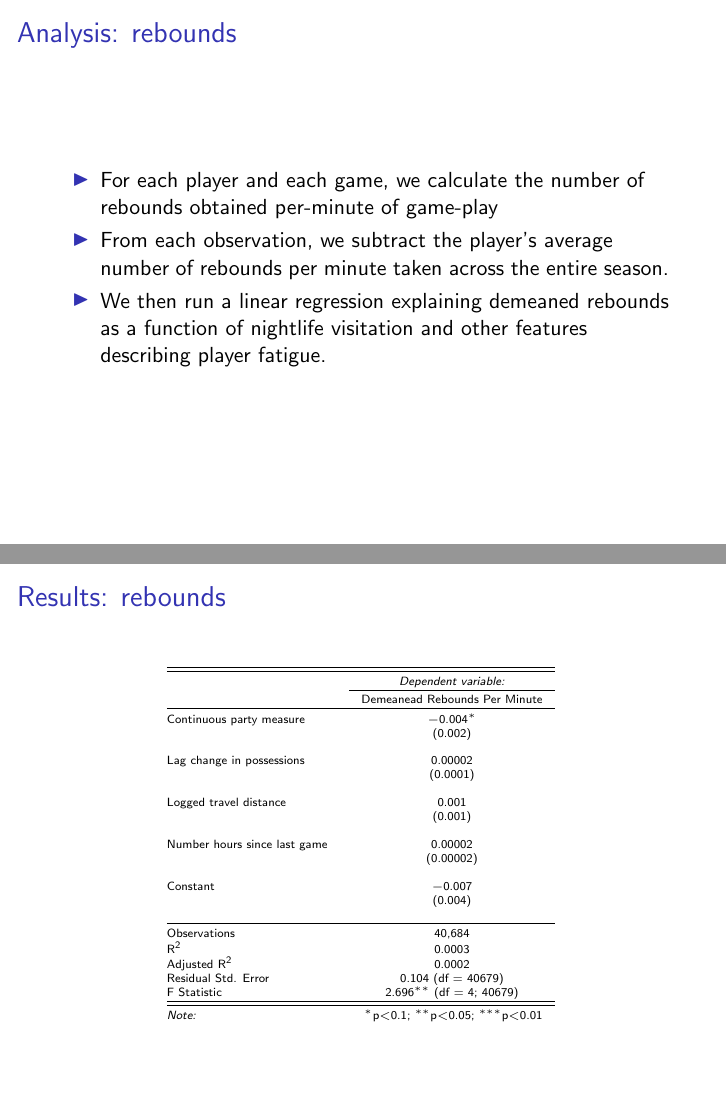
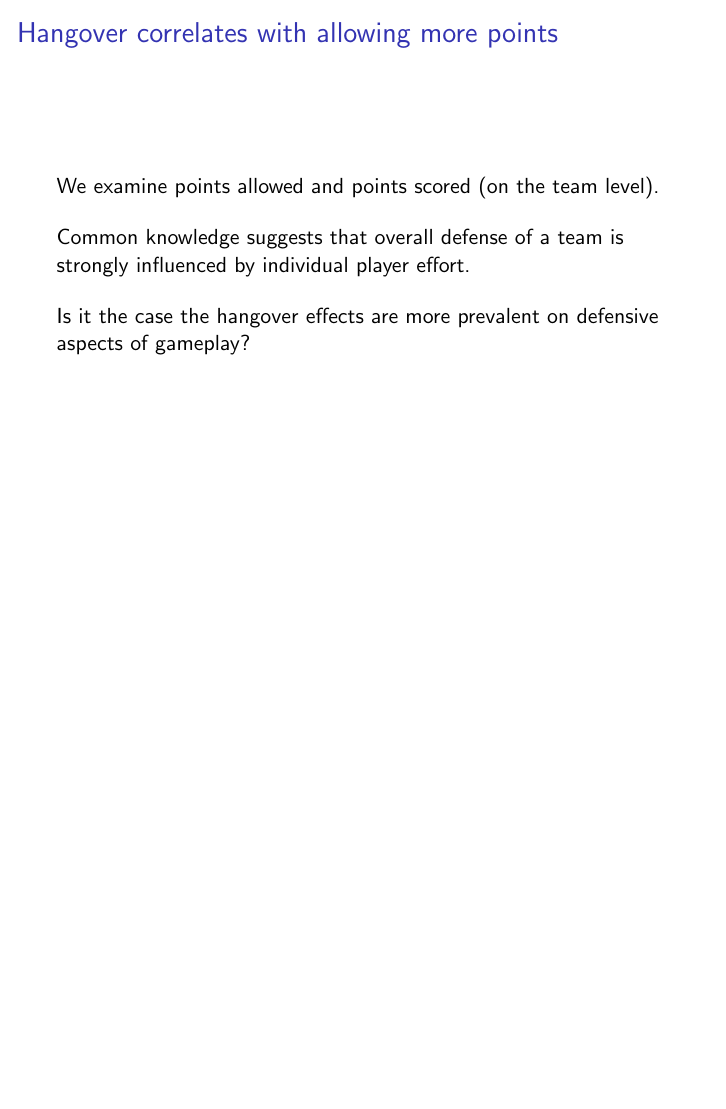
Before and after one commit to asantucci/nba-party, LaTeX slides (cardinal_analytx_presentation/nightlife_and_sports.tex): pages 35 and 36 of 42 before the commit and page 35 of 40 after it, the two joined at a grey line, the shorter picture padded with empty space. Compiled offline with pdfLaTeX.

Commit message:
Removed demeaned.rebounds.per.minute, added section on interpreting logistic regression results.

```diff
--- a/cardinal_analytx_presentation/nightlife_and_sports.tex
+++ b/cardinal_analytx_presentation/nightlife_and_sports.tex
@@ -380,16 +395,16 @@
   who work harder on the court and expend energy boxing out other players will have higher
   rebound rates. \end{frame}
 
-\begin{frame}   \frametitle{Analysis: rebounds}
-  \begin{itemize}     \item For each player and each game, we calculate the number of rebounds obtained per-minute of game-play
-    \item From each observation, we subtract the player's average number of rebounds per minute taken across the entire season.
-    \item We then run a linear regression explaining demeaned rebounds as a function of
-      nightlife visitation and other features describing player fatigue.   \end{itemize} \end{frame}
+% \begin{frame}   \frametitle{Analysis: rebounds}
+%   \begin{itemize}     \item For each player and each game, we calculate the % number of rebounds obtained per-minute of game-play
+%     \item From each observation, we subtract the player's average number of % rebounds per minute taken across the entire season.
+%     \item We then run a linear regression explaining demeaned rebounds as a % function of
+%       nightlife visitation and other features describing player fatigue.   % \end{itemize} \end{frame}
 
-\begin{frame}   \frametitle{Results: rebounds}
-  \centering
-  \tiny{ % m2
-\begin{tabular}{@{\extracolsep{5pt}}lc}  \\[-1.8ex]\hline  \hline \\[-1.8ex]   & \multicolumn{1}{c}{\textit{Dependent variable:}} \\  \cline{2-2}  \\[-1.8ex] & Demeanead Rebounds Per Minute \\  \hline \\[-1.8ex]   Continuous party measure & $-$0.004$^{*}$ \\    & (0.002) \\    & \\   Lag change in possessions & 0.00002 \\    & (0.0001) \\    & \\   Logged travel distance & 0.001 \\    & (0.001) \\    & \\   Number hours since last game & 0.00002 \\    & (0.00002) \\    & \\   Constant & $-$0.007 \\    & (0.004) \\    & \\  \hline \\[-1.8ex]  Observations & 40,684 \\  R$^{2}$ & 0.0003 \\  Adjusted R$^{2}$ & 0.0002 \\  Residual Std. Error & 0.104 (df = 40679) \\  F Statistic & 2.696$^{**}$ (df = 4; 40679) \\  \hline  \hline \\[-1.8ex]  \textit{Note:}  & \multicolumn{1}{r}{$^{*}$p$<$0.1; $^{**}$p$<$0.05; $^{***}$p$<$0.01} \\  \end{tabular}  } \end{frame}
+% \begin{frame}   \frametitle{Results: rebounds}
+%   \centering
+%   \tiny{ % m2
+% \begin{tabular}{@{\extracolsep{5pt}}lc}  \\[-1.8ex]\hline  \hline \\[-1.8ex]   & % \multicolumn{1}{c}{\textit{Dependent variable:}} \\  \cline{2-2}  \\[-1.8ex] & % Demeanead Rebounds Per Minute \\  \hline \\[-1.8ex]   Continuous party measure & % $-$0.004$^{*}$ \\    & (0.002) \\    & \\   Lag change in possessions & 0.00002 % \\    & (0.0001) \\    & \\   Logged travel distance & 0.001 \\    & (0.001) \\    % & \\   Number hours since last game & 0.00002 \\    & (0.00002) \\    & \\   % Constant & $-$0.007 \\    & (0.004) \\    & \\  \hline \\[-1.8ex]  Observations % & 40,684 \\  R$^{2}$ & 0.0003 \\  Adjusted R$^{2}$ & 0.0002 \\  Residual Std. % Error & 0.104 (df = 40679) \\  F Statistic & 2.696$^{**}$ (df = 4; 40679) \\  % \hline  \hline \\[-1.8ex]  \textit{Note:}  & \multicolumn{1}{r}{$^{*}$p$<$0.1; % $^{**}$p$<$0.05; $^{***}$p$<$0.01} \\  \end{tabular}  } \end{frame}
 
 \begin{frame}   \frametitle{Hangover correlates with allowing more points}
   We examine points allowed and points scored (on the team level).
```
Also changed, not shown: cardinal_analytx_presentation/nightlife_and_sports.tex (27 more changed lines).
